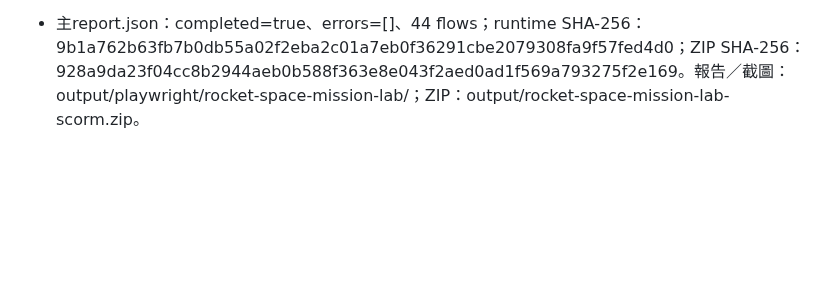
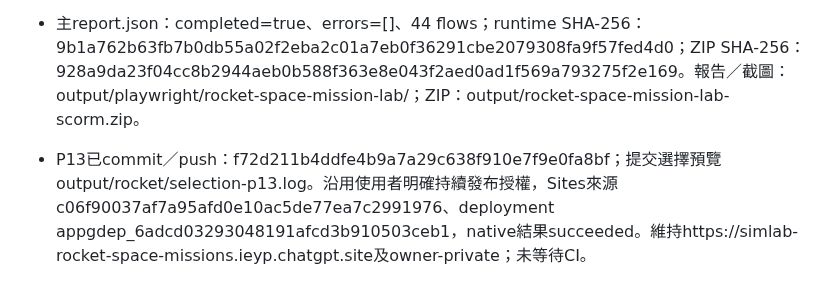
Before and after one commit to frenselw/simlab, a Markdown page: plans/40-rocket-space-mission-lab.md, the part around the change. Drawn GitHub-style; blank space fills up the shorter version.

Commit message:
docs(rocket): record touch-only grips deployment

```diff
--- a/plans/40-rocket-space-mission-lab.md
+++ b/plans/40-rocket-space-mission-lab.md
@@ -684,3 +684,4 @@ saveDraft在裝配完成動作、點火／關機／分級、暫停、node確認
 - P13執行證據：npm run check、npm run check:tests（278 entries）、文件／diff檢查通過。source／extracted ZIP各20布局，1280×800及390×844 mouse使用實際fine-pointer能力：把手無尺寸／命中區、相機覆蓋舞台全闊；390×844、320×568及844×390 touch保留兩邊32px把手與原生pan-y。十組直接背景旋轉／方向鍵／鏡頭預設通過；桌面與手機截圖已檢視，桌面無把手、手機保留。原裝配／插入／調位／飛行／相機／評分提交／恢復／唯讀／全屏／故障回歸均通過。
 - source與package T2各320×568 camera-surface profile通過：左右原生外層捲頁、面板內容／邊界／取消／連續掃動隔離、相機complete/cancel/secondary/blur/lostcapture；scroll-p13-source/package-T2.json皆completed=true、status=passed、errors=[]及全部gesture issues=[]。本次未重跑T1/T3、全phase矩陣或不受CSS影響的活動Node測試；P12證據保留為歷史，真手機／Moodle仍未驗證。
 - 主report.json：completed=true、errors=[]、44 flows；runtime SHA-256：9b1a762b63fb7b0db55a02f2eba2c01a7eb0f36291cbe2079308fa9f57fed4d0；ZIP SHA-256：928a9da23f04cc8b2944aeb0b588f363e8e043f2aed0ad1f569a793275f2e169。報告／截圖：output/playwright/rocket-space-mission-lab/；ZIP：output/rocket-space-mission-lab-scorm.zip。
+- P13已commit／push：f72d211b4ddfe4b9a7a29c638f910e7f9e0fa8bf；提交選擇預覽output/rocket/selection-p13.log。沿用使用者明確持續發布授權，Sites來源c06f90037af7a95afd0e10ac5de77ea7c2991976、deployment appgdep_6adcd03293048191afcd3b910503ceb1，native結果succeeded。維持https://simlab-rocket-space-missions.ieyp.chatgpt.site及owner-private；未等待CI。
```
